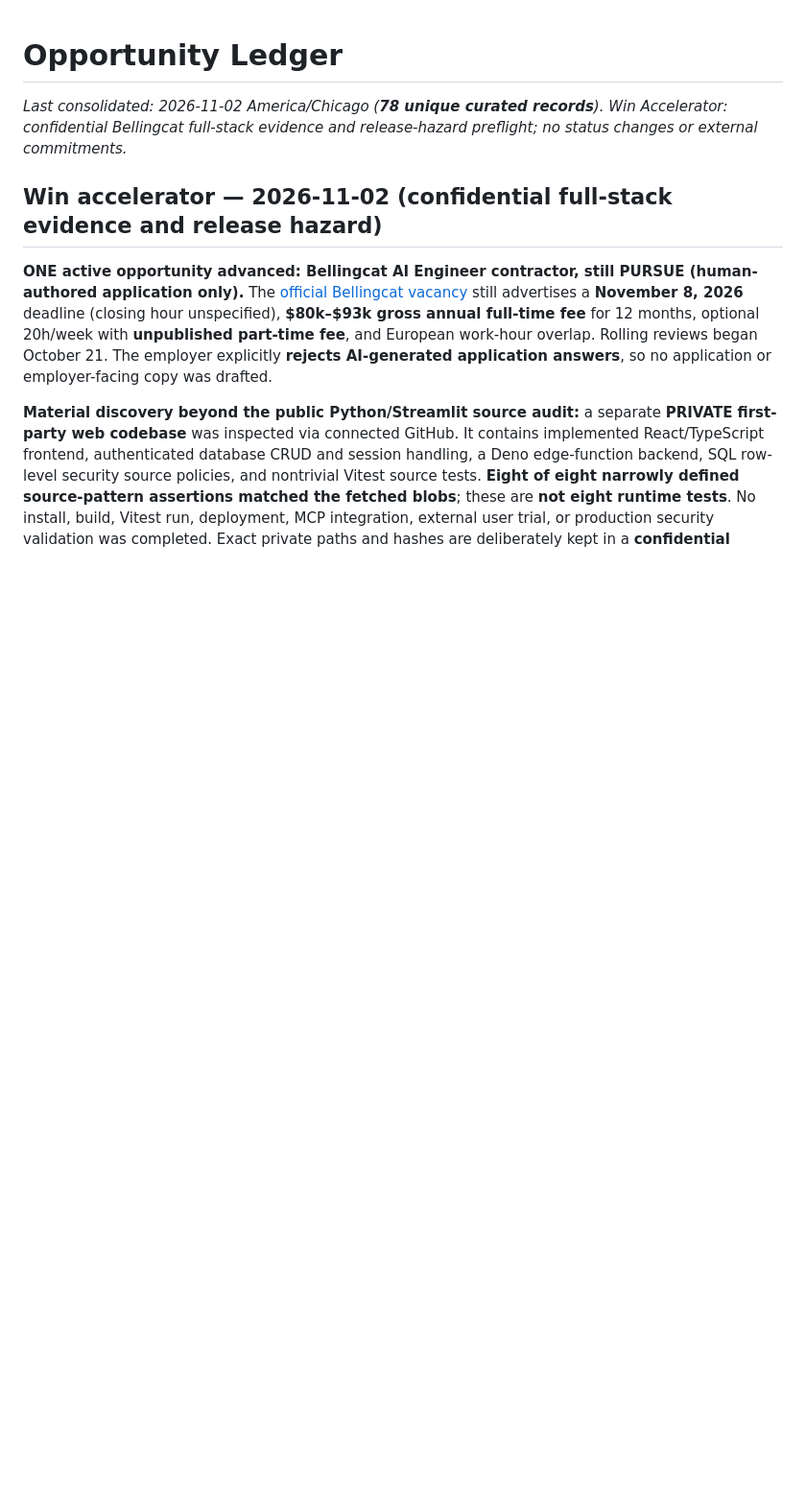
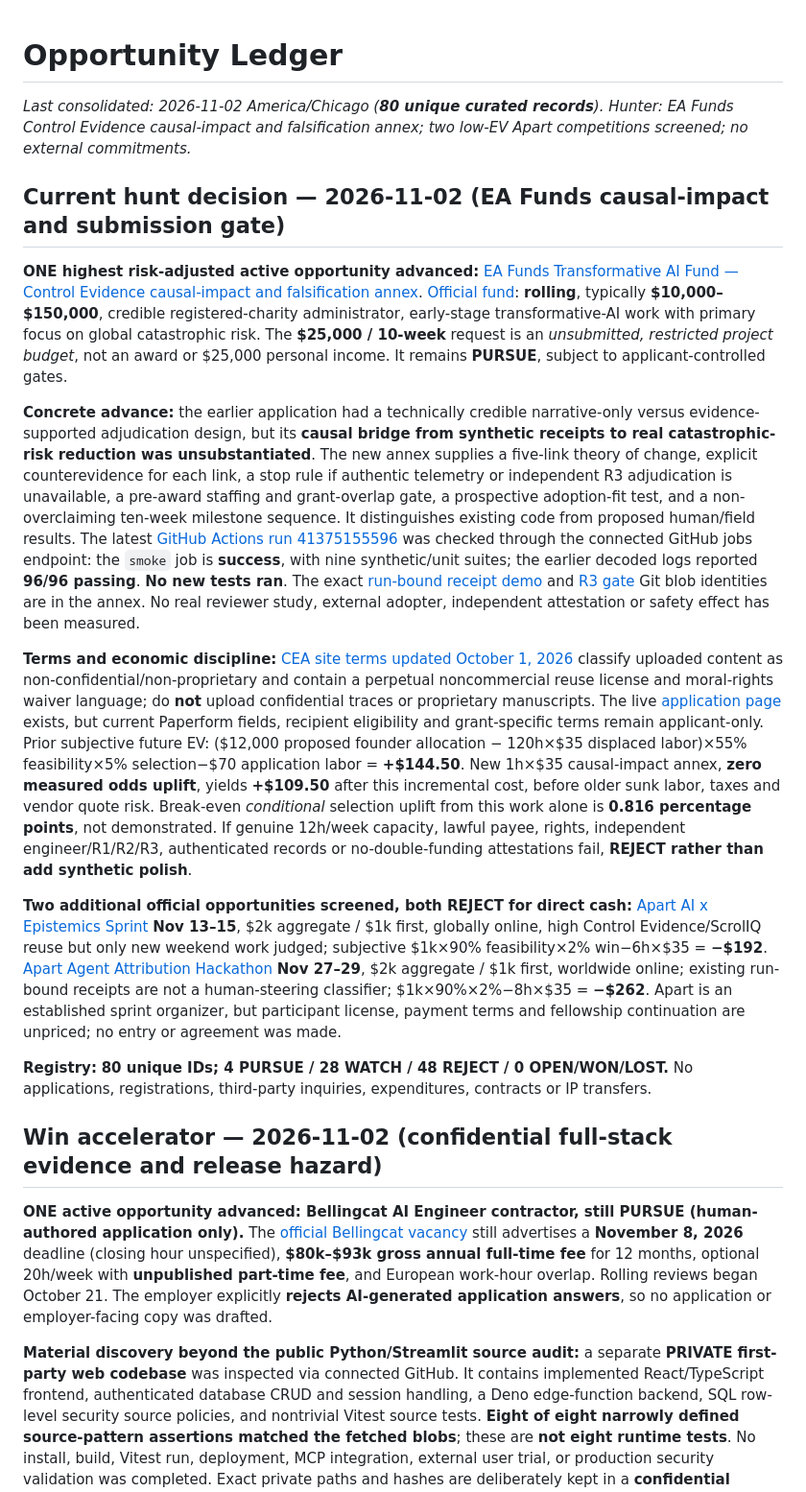
Before and after one commit to Svyable/Opps, a Markdown page: LEDGER.md, the part around one of its changes. Shown at 96% size. Drawn GitHub-style; blank space fills up the shorter version.

Commit message:
opps: reconcile 80-row ledger and EA Funds causal-impact advance

```diff
--- a/LEDGER.md
+++ b/LEDGER.md
@@ -1,6 +1,18 @@
 # Opportunity Ledger
 
-_Last consolidated: 2026-11-02 America/Chicago (**78 unique curated records**). Win Accelerator: confidential Bellingcat full-stack evidence and release-hazard preflight; no status changes or external commitments._
+_Last consolidated: 2026-11-02 America/Chicago (**80 unique curated records**). Hunter: EA Funds Control Evidence causal-impact and falsification annex; two low-EV Apart competitions screened; no external commitments._
+
+## Current hunt decision — 2026-11-02 (EA Funds causal-impact and submission gate)
+
+**ONE highest risk-adjusted active opportunity advanced:** [EA Funds Transformative AI Fund — Control Evidence causal-impact and falsification annex](opportunities/taif-control-evidence-2026-causal-impact-and-stop-gates-2026-11-02.md). [Official fund](https://funds.effectivealtruism.org/funds/transformative-ai): **rolling**, typically **$10,000–$150,000**, credible registered-charity administrator, early-stage transformative-AI work with primary focus on global catastrophic risk. The **$25,000 / 10-week** request is an *unsubmitted, restricted project budget*, not an award or $25,000 personal income. It remains **PURSUE**, subject to applicant-controlled gates.
+
+**Concrete advance:** the earlier application had a technically credible narrative-only versus evidence-supported adjudication design, but its **causal bridge from synthetic receipts to real catastrophic-risk reduction was unsubstantiated**. The new annex supplies a five-link theory of change, explicit counterevidence for each link, a stop rule if authentic telemetry or independent R3 adjudication is unavailable, a pre-award staffing and grant-overlap gate, a prospective adoption-fit test, and a non-overclaiming ten-week milestone sequence. It distinguishes existing code from proposed human/field results. The latest [GitHub Actions run 41375155596](https://github.com/Svyable/Opps/actions/runs/41375155596) was checked through the connected GitHub jobs endpoint: the `smoke` job is **success**, with nine synthetic/unit suites; the earlier decoded logs reported **96/96 passing**. **No new tests ran**. The exact [run-bound receipt demo](artifacts/control-evidence-2026/run_bound_receipt_demo.py) and [R3 gate](artifacts/control-evidence-2026/independent_reference.py) Git blob identities are in the annex. No real reviewer study, external adopter, independent attestation or safety effect has been measured.
+
+**Terms and economic discipline:** [CEA site terms updated October 1, 2026](https://funds.effectivealtruism.org/terms-and-conditions) classify uploaded content as non-confidential/non-proprietary and contain a perpetual noncommercial reuse license and moral-rights waiver language; do **not** upload confidential traces or proprietary manuscripts. The live [application page](https://funds.effectivealtruism.org/apply-for-funding) exists, but current Paperform fields, recipient eligibility and grant-specific terms remain applicant-only. Prior subjective future EV: ($12,000 proposed founder allocation − 120h×$35 displaced labor)×55% feasibility×5% selection−$70 application labor = **+$144.50**. New 1h×$35 causal-impact annex, **zero measured odds uplift**, yields **+$109.50** after this incremental cost, before older sunk labor, taxes and vendor quote risk. Break-even *conditional* selection uplift from this work alone is **0.816 percentage points**, not demonstrated. If genuine 12h/week capacity, lawful payee, rights, independent engineer/R1/R2/R3, authenticated records or no-double-funding attestations fail, **REJECT rather than add synthetic polish**.
+
+**Two additional official opportunities screened, both REJECT for direct cash:** [Apart AI x Epistemics Sprint](https://apartresearch.com/sprints/ai-x-epistemics-research-sprint-2026-11-13-to-2026-11-15) **Nov 13–15**, $2k aggregate / $1k first, globally online, high Control Evidence/ScrolIQ reuse but only new weekend work judged; subjective $1k×90% feasibility×2% win−6h×$35 = **−$192**. [Apart Agent Attribution Hackathon](https://apartresearch.com/sprints/agent-attribution-2026) **Nov 27–29**, $2k aggregate / $1k first, worldwide online; existing run-bound receipts are not a human-steering classifier; $1k×90%×2%−8h×$35 = **−$262**. Apart is an established sprint organizer, but participant license, payment terms and fellowship continuation are unpriced; no entry or agreement was made.
+
+**Registry:** **80 unique IDs; 4 PURSUE / 28 WATCH / 48 REJECT / 0 OPEN/WON/LOST.** No applications, registrations, third-party inquiries, expenditures, contracts or IP transfers.
 
 ## Win accelerator — 2026-11-02 (confidential full-stack evidence and release hazard)
 
```
Also changed, not shown: other parts of LEDGER.md (+3 -1 lines).
